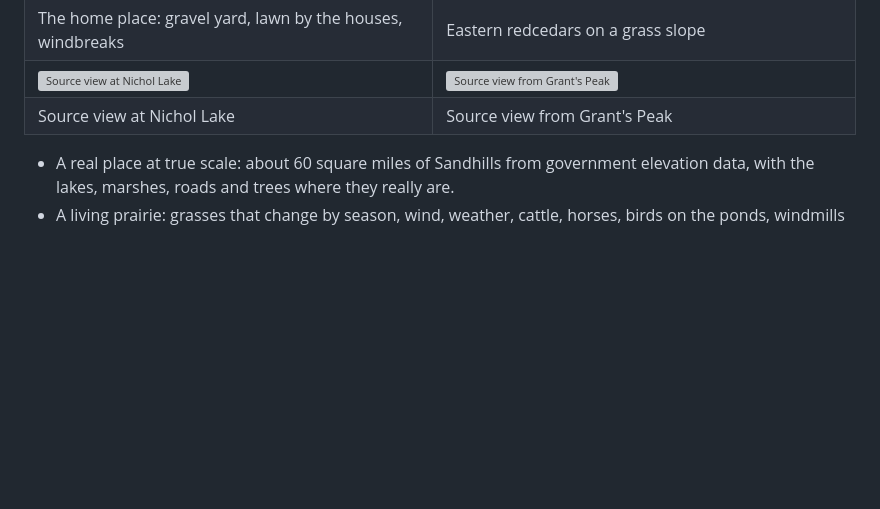
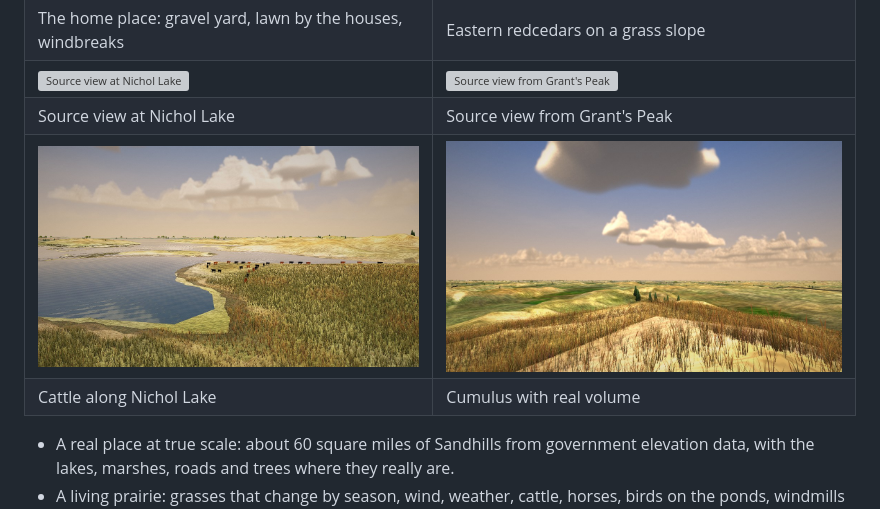
Before and after one commit to RobotWhiteBread/SandhillsGhostRider, a Markdown page: README.md, the part around the change. Rendered like a GitHub page; pictures changed too: docs/nichol_lake.jpg (added); blank space fills up the shorter version; grey boxes are pictures that could not be loaded.

```diff
--- a/README.md
+++ b/README.md
@@ -20,6 +20,8 @@ It is built from two things: my own photographs of the ranch, and public governm
 | The home place: gravel yard, lawn by the houses, windbreaks | Eastern redcedars on a grass slope |
 | ![Source view at Nichol Lake](docs/source_view.jpg) | ![Source view from Grant's Peak](docs/source_view_peak.jpg) |
 | Source view at Nichol Lake | Source view from Grant's Peak |
+| ![Nichol Lake](docs/nichol_lake.jpg) | ![Clouds over the peak](docs/clouds_midday.jpg) |
+| Cattle along Nichol Lake | Cumulus with real volume |
 
 - A real place at true scale: about 60 square miles of Sandhills from government elevation data, with the lakes, marshes, roads and trees where they really are.
 - A living prairie: grasses that change by season, wind, weather, cattle, horses, birds on the ponds, windmills and stock tanks, fences and cattle guards.
```
Also changed, not shown: docs/home_place.jpg, 1 other file.
